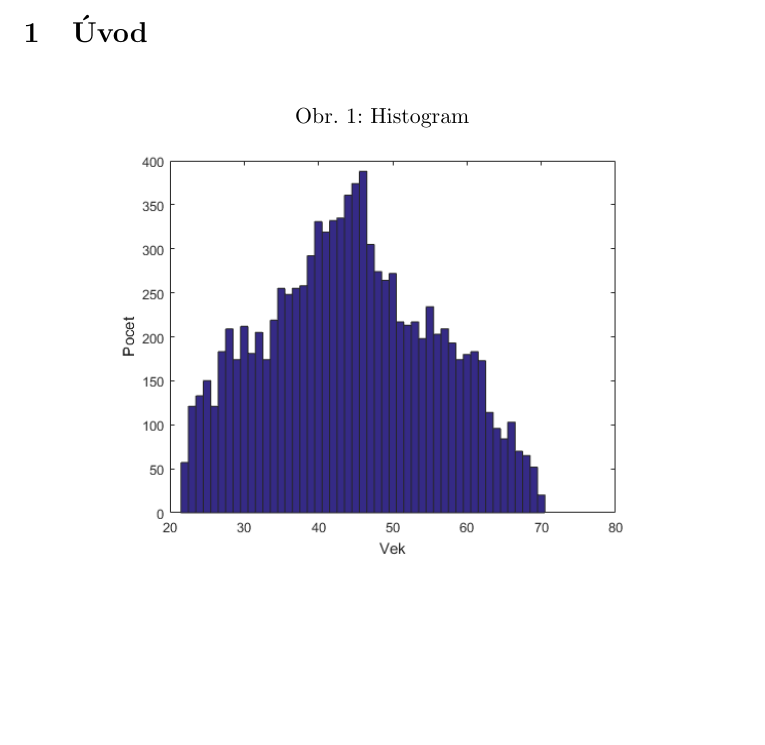
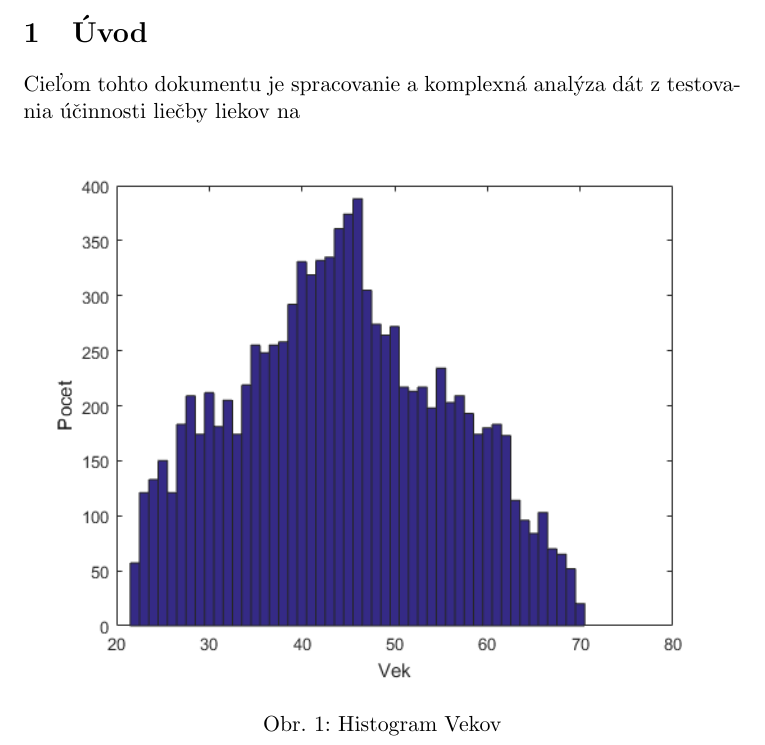
Before and after one commit to PeterSchmiedt/LIu1, a LaTeX document (text/LI01.tex): part of page 2 of 2, cut so that both start at the same text, the shorter picture padded with empty space. Compiled offline with pdfLaTeX.

Commit message:
text update

```diff
--- a/text/LI01.tex
+++ b/text/LI01.tex
@@ -18,11 +18,13 @@
 
 
 \section{Úvod}
+Cieľom tohto dokumentu je spracovanie a komplexná analýza dát z testovania účinnosti liečby liekov na
+
 
 \begin{figure}[h!]
-  \caption{Histogram}
-  \centering
-    \includegraphics[width=0.8\textwidth]{ages.png}
+	\centering
+  		\includegraphics[width=1.0\textwidth]{ages.png}
+  	\caption{Histogram Vekov}
 \end{figure}
 
 
```
Also changed, not shown: text/LI01.pdf, 5 other files.
